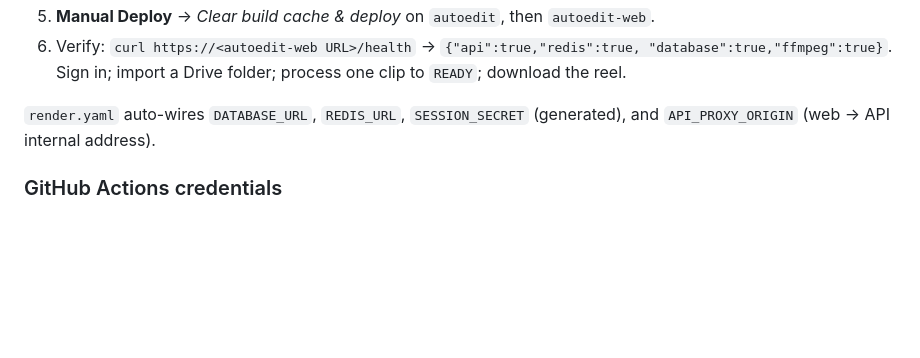
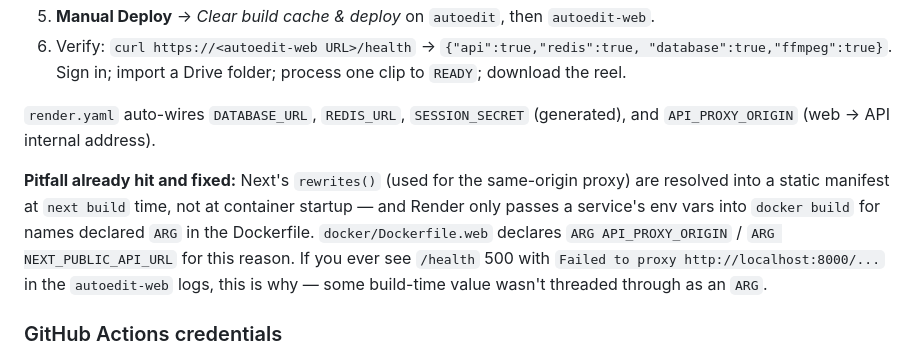
Before and after one commit to mail-pranavpatil/autoedit-ai, a Markdown page: RENDER_DEPLOYMENT.md, the part around the change. Drawn GitHub-style; blank space fills up the shorter version.

Commit message:
docs: note the Next rewrites-need-build-time-ARG pitfall
Co-Authored-By: Claude Sonnet 5 <noreply@anthropic.com>
Claude-Session: https://claude.ai/code/session_018cyZVbn5RCbVFULpq7QgLg

```diff
--- a/RENDER_DEPLOYMENT.md
+++ b/RENDER_DEPLOYMENT.md
@@ -127,6 +127,15 @@ out and wire object storage when render throughput or multi-instance forces it.
 `render.yaml` auto-wires `DATABASE_URL`, `REDIS_URL`, `SESSION_SECRET`
 (generated), and `API_PROXY_ORIGIN` (web → API internal address).
 
+**Pitfall already hit and fixed:** Next's `rewrites()` (used for the same-origin
+proxy) are resolved into a static manifest at `next build` time, not at
+container startup — and Render only passes a service's env vars into `docker
+build` for names declared `ARG` in the Dockerfile. `docker/Dockerfile.web`
+declares `ARG API_PROXY_ORIGIN` / `ARG NEXT_PUBLIC_API_URL` for this reason. If
+you ever see `/health` 500 with `Failed to proxy http://localhost:8000/...` in
+the `autoedit-web` logs, this is why — some build-time value wasn't threaded
+through as an `ARG`.
+
 ### GitHub Actions credentials
 
 **None.** Render deploys by pulling the connected repo directly — nothing goes in
```
